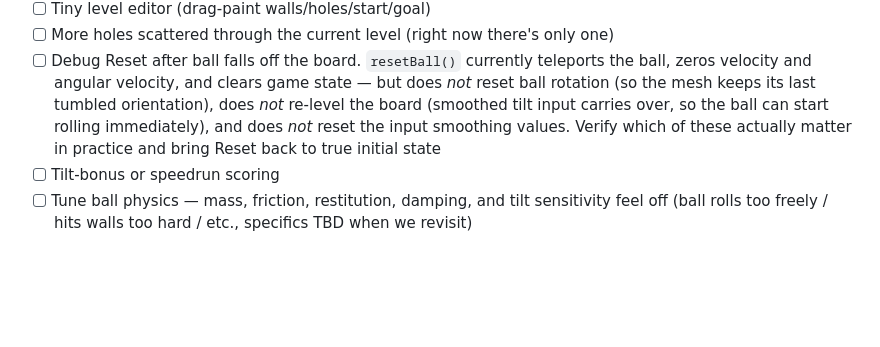
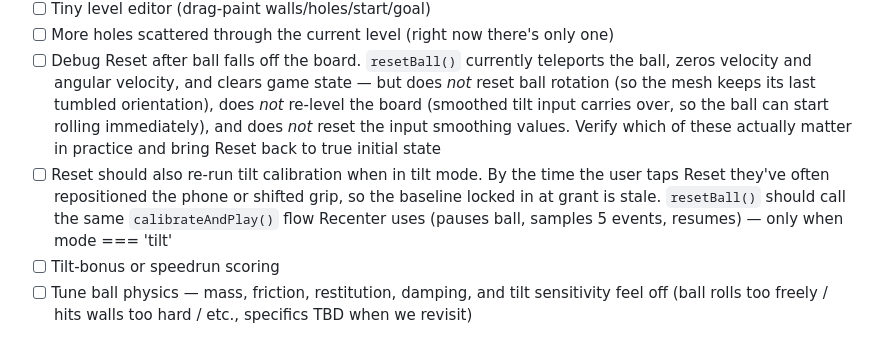
Before and after one commit to WillMcGill/Labyrinth, a Markdown page: TODO.md, the part around the change. GitHub-like rendering; blank space fills up the shorter version.

Commit message:
Add tilt recalibration on Reset to backlog
When in tilt mode, Reset should fold in the same calibrateAndPlay()
flow that Recenter triggers. After a ball-fall the user has usually
shifted how they're holding the phone, so the baseline locked at
grant is stale; recalibrating along with the ball reset removes the
need for a separate Recenter tap.

Co-Authored-By: Claude Opus 4.7 (1M context) <noreply@anthropic.com>

```diff
--- a/TODO.md
+++ b/TODO.md
@@ -9,6 +9,7 @@ Ideas and improvements for Labyrinth. Keep entries short — link to a PR or iss
 - [ ] Tiny level editor (drag-paint walls/holes/start/goal)
 - [ ] More holes scattered through the current level (right now there's only one)
 - [ ] Debug Reset after ball falls off the board. `resetBall()` currently teleports the ball, zeros velocity and angular velocity, and clears game state — but does *not* reset ball rotation (so the mesh keeps its last tumbled orientation), does *not* re-level the board (smoothed tilt input carries over, so the ball can start rolling immediately), and does *not* reset the input smoothing values. Verify which of these actually matter in practice and bring Reset back to true initial state
+- [ ] Reset should also re-run tilt calibration when in tilt mode. By the time the user taps Reset they've often repositioned the phone or shifted grip, so the baseline locked in at grant is stale. `resetBall()` should call the same `calibrateAndPlay()` flow Recenter uses (pauses ball, samples 5 events, resumes) — only when mode === 'tilt'
 - [ ] Tilt-bonus or speedrun scoring
 - [ ] Tune ball physics — mass, friction, restitution, damping, and tilt sensitivity feel off (ball rolls too freely / hits walls too hard / etc., specifics TBD when we revisit)
 
```
